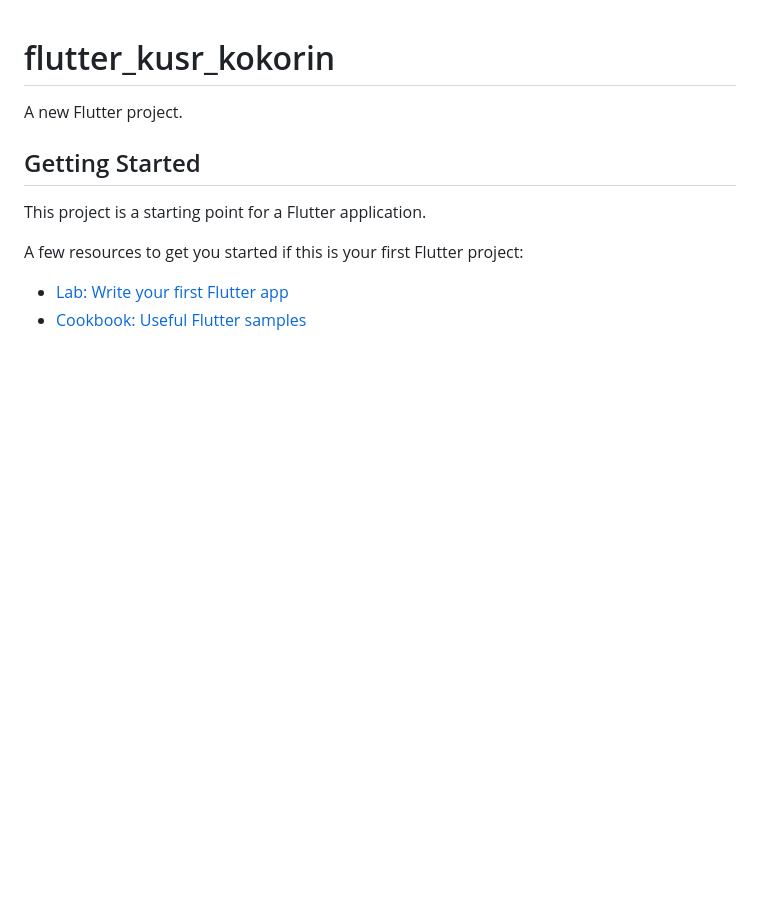
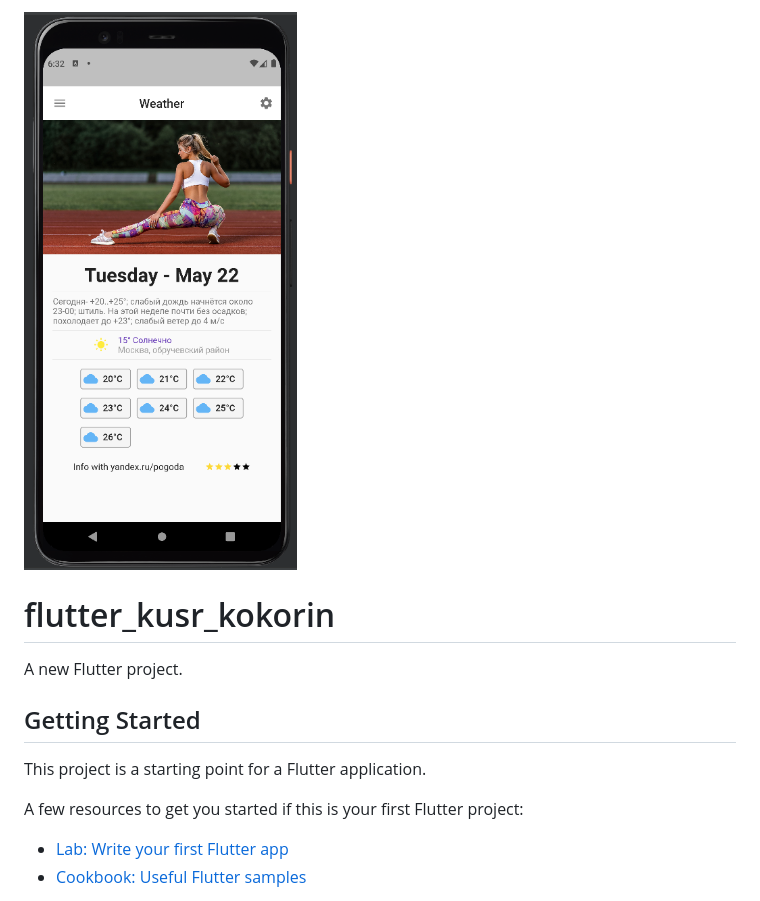
Before and after one commit to Andruha235/flutter_kusr_kokorin, a Markdown page: README.md, the part around the change. Drawn GitHub-style; pictures changed too: assets/images/img.png (added); blank space fills up the shorter version.

Commit message:
Initial commit

```diff
--- a/README.md
+++ b/README.md
@@ -1,3 +1,5 @@
+![alt text](assets/images/img.png)
+
 # flutter_kusr_kokorin
 
 A new Flutter project.
```
Also changed, not shown: 1 other file.
